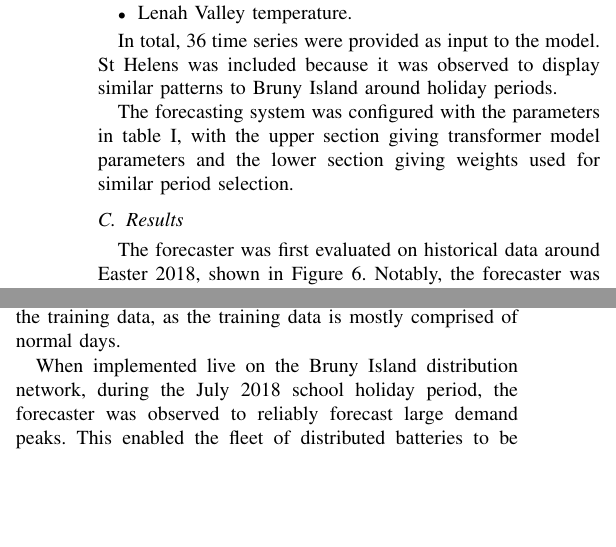
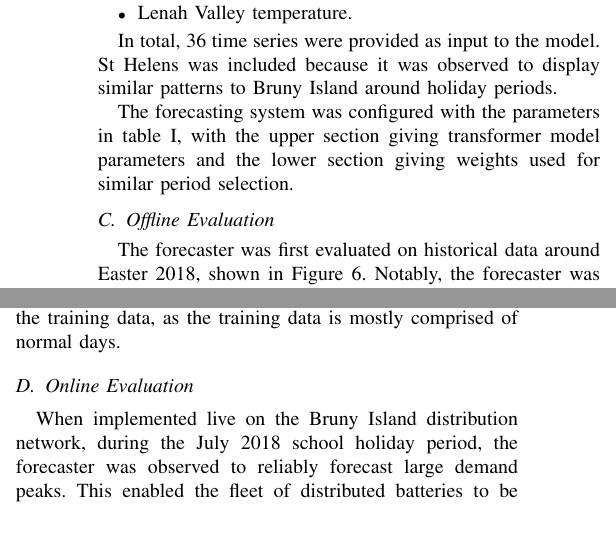
Before and after one commit to jurasofish/load_forecast_paper, a LaTeX paper (aupec.tex): two parts of the columns of page 5 of 6 before the commit and two parts of the columns of page 5 of 7 after it, joined at a grey line, cut so that both start at the same text, the shorter picture padded with empty space. Compiled offline with pdfLaTeX; a missing font is replaced by an installed copy or a similar font; a LaTeX package or settings file that is missing is left out.

Commit message:
separate offline and online evaluation

```diff
--- a/aupec.tex
+++ b/aupec.tex
@@ -342,7 +342,7 @@ The forecasting system was configured with the parameters in table \ref{table:pa
 	\end{center}
 \end{table}
 
-\subsection{Results}
+\subsection{Offline Evaluation}
 
 The forecaster was first evaluated on historical data around Easter 2018, shown in Figure \ref{fig:easter_forecasts}.
 Notably, the forecaster was able to accurately predict the first large peak.
@@ -378,6 +378,7 @@ This indicates that the model has some room for improvement when predicting larg
 	\label{fig:bruny_hist}
 \end{figure}
 
+\subsection{Online Evaluation}
 When implemented live on the Bruny Island distribution network, during the July 2018 school holiday period, the forecaster was observed to reliably forecast large demand peaks.
 This enabled the fleet of distributed batteries to be used effectively in providing network support via net demand peak reduction. An accurate forecast, issued early enough in advance of the occurence of the demand peak, was observed to give the batteries adequate time to store energy in the lead up to, and discharge during the demand peak period. In at least one instance over the test period this was sufficient to avoid the island's diesel generator from being used at all, when it otherwise almost certainly would have been required.
 Data collected during this peak demand period can be seen in Figure \ref{fig:bruny_nac}.
```
